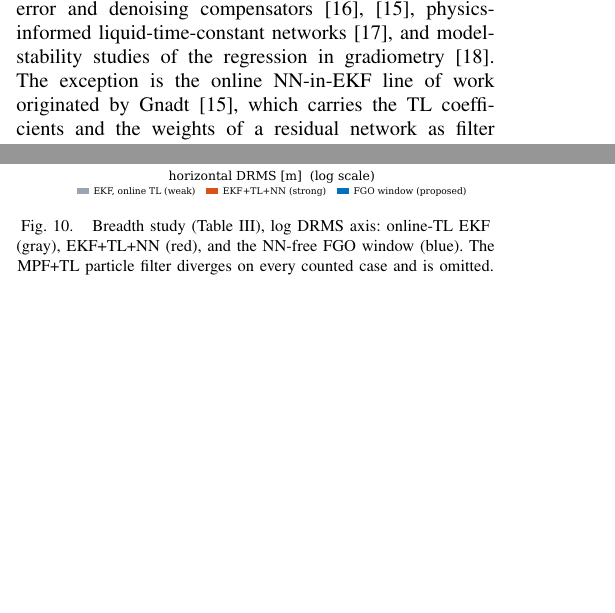
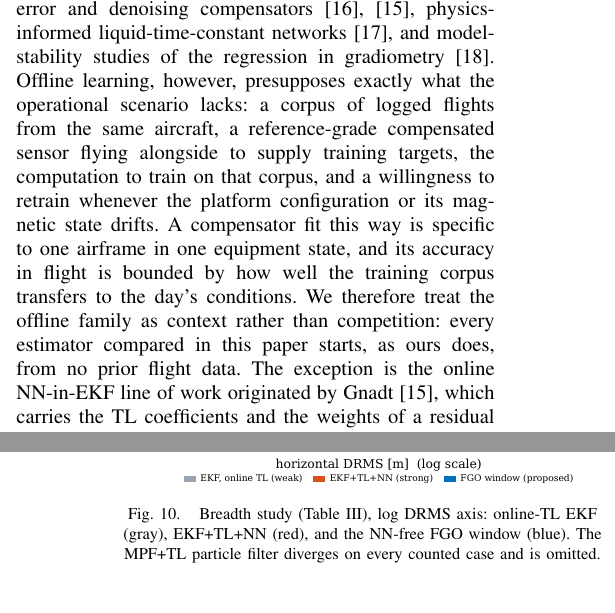
Before and after one commit to cinco125-source/MagNav, a LaTeX paper (paper/taes_fgo_magnav.tex): two parts of the columns of pages 2 and 12 of 17 before the commit and two parts of the columns of pages 2 and 13 of 17 after it, joined at a grey line, cut so that both start at the same text, the shorter picture padded with empty space. Compiled offline with pdfLaTeX.

Commit message:
Exclude the offline-learning family by argument in the introduction
State why offline-learned compensation is context rather than competition for
this paper: it presupposes a logged flight corpus from the same aircraft, a
reference-grade compensated sensor for training targets, training computation,
and retraining on configuration drift -- exactly the prerequisites the cold-start
operational scenario lacks -- and its in-flight accuracy is bounded by corpus
transfer. The comparison set is accordingly confined to estimators that start
from no prior flight data.

Co-Authored-By: Claude Opus 4.8 <noreply@anthropic.com>
Claude-Session: https://claude.ai/code/session_01BQFazvTXkXp28SBkwZmzs1

```diff
--- a/paper/taes_fgo_magnav.tex
+++ b/paper/taes_fgo_magnav.tex
@@ -196,7 +196,16 @@ batch calibration flight, and the representational gap by learned models fit off
 on logged data---neural-network heading-error and denoising
 compensators~\cite{williams1993,gnadt2022}, physics-informed liquid-time-constant
 networks~\cite{nerrise2024}, and model-stability studies of the regression in
-gradiometry~\cite{noriega2015}. The exception is the online NN-in-EKF line of work
+gradiometry~\cite{noriega2015}. Offline learning, however, presupposes exactly
+what the operational scenario lacks: a corpus of logged flights from the same
+aircraft, a reference-grade compensated sensor flying alongside to supply training
+targets, the computation to train on that corpus, and a willingness to retrain
+whenever the platform configuration or its magnetic state drifts. A compensator
+fit this way is specific to one airframe in one equipment state, and its accuracy
+in flight is bounded by how well the training corpus transfers to the day's
+conditions. We therefore treat the offline family as context rather than
+competition: every estimator compared in this paper starts, as ours does, from no
+prior flight data. The exception is the online NN-in-EKF line of work
 originated by Gnadt~\cite{gnadt2022}, which carries the TL coefficients and the
 weights of a residual network as filter states learned in flight, and which has
 recently been extended with an error-state formulation and a natural-gradient
```
